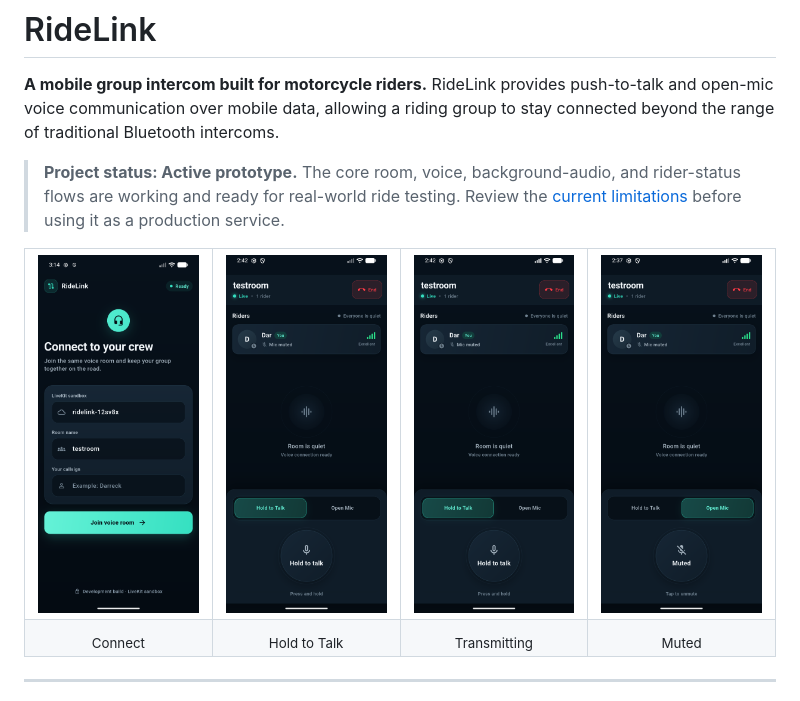
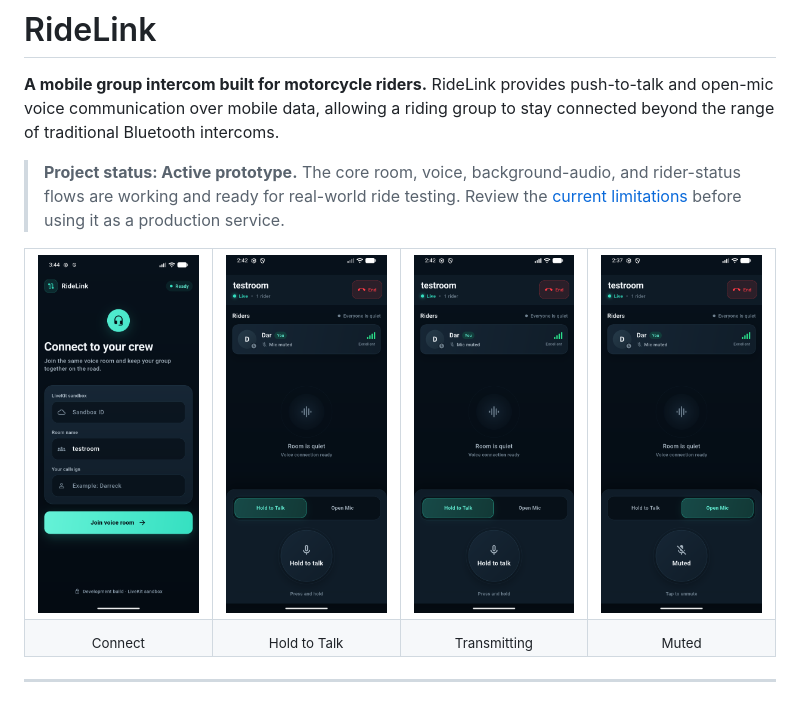
Before and after one commit to darreck0/ridelink, a Markdown page: README.md, the part around the change. Drawn GitHub-style; pictures changed too: docs/screenshots/connect-premium.png (deleted), docs/screenshots/connect-public.png (added).

Commit message:
Hide Sandbox ID from public screenshot

```diff
--- a/README.md
+++ b/README.md
@@ -6,7 +6,7 @@
 
 <table>
   <tr>
-    <td width="25%"><img src="docs/screenshots/connect-premium.png" alt="Premium RideLink connect screen"></td>
+    <td width="25%"><img src="docs/screenshots/connect-public.png" alt="Premium RideLink connect screen with private credentials hidden"></td>
     <td width="25%"><img src="docs/screenshots/room-quiet-premium.png" alt="Voice room in quiet hold-to-talk state"></td>
     <td width="25%"><img src="docs/screenshots/room-transmitting-premium.png" alt="Voice room actively transmitting"></td>
     <td width="25%"><img src="docs/screenshots/room-muted-premium.png" alt="Voice room with open mic muted"></td>
```
